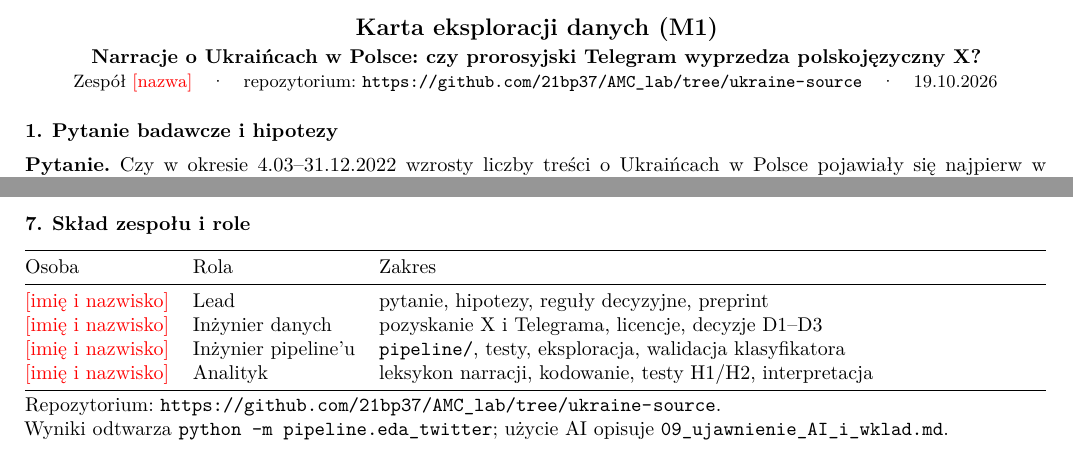
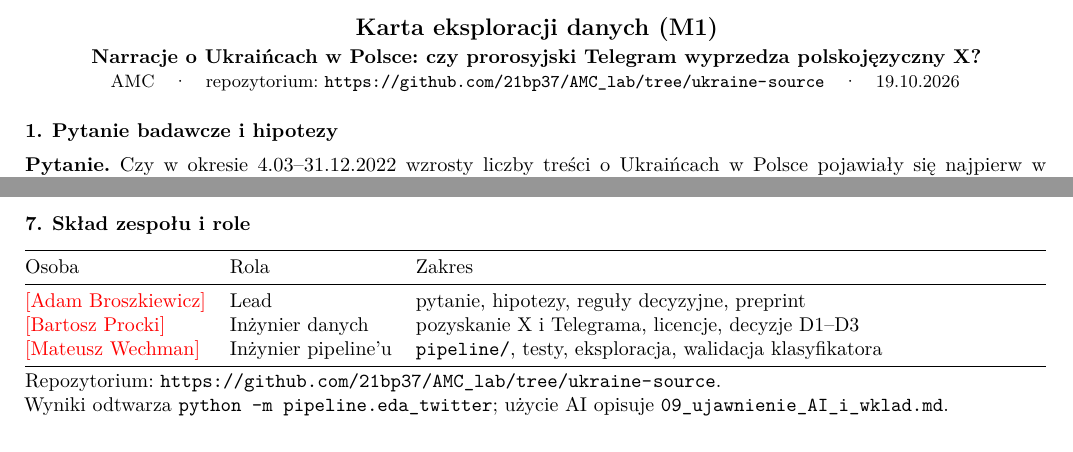
Before and after one commit to 21bp37/AMC_lab, a LaTeX document (reports/M1_karta_eksploracji.tex): two parts of pages 1 and 3 of 3, joined at a grey line, cut so that both start at the same text. Compiled offline with pdfLaTeX.

Commit message:
Karta eksploracji

```diff
--- a/reports/M1_karta_eksploracji.tex
+++ b/reports/M1_karta_eksploracji.tex
@@ -23,7 +23,7 @@
 \begin{center}
 {\large\bfseries Karta eksploracji danych (M1)}\\[2pt]
 {\bfseries Narracje o Ukraińcach w Polsce: czy prorosyjski Telegram wyprzedza polskojęzyczny X?}\\[1pt]
-\small Zespół \UZUP{nazwa}\quad·\quad repozytorium: \repo\quad·\quad 19.10.2026
+\small AMC\quad·\quad repozytorium: \repo\quad·\quad 19.10.2026
 \end{center}
 
 \section{Pytanie badawcze i hipotezy}
@@ -176,10 +176,9 @@ opisowo.
 \toprule
 Osoba & Rola & Zakres \\
 \midrule
-\UZUP{imię i nazwisko} & Lead & pytanie, hipotezy, reguły decyzyjne, preprint \\
-\UZUP{imię i nazwisko} & Inżynier danych & pozyskanie X i Telegrama, licencje, decyzje D1--D3 \\
-\UZUP{imię i nazwisko} & Inżynier pipeline'u & \texttt{pipeline/}, testy, eksploracja, walidacja klasyfikatora \\
-\UZUP{imię i nazwisko} & Analityk & leksykon narracji, kodowanie, testy H1/H2, interpretacja \\
+\UZUP{Adam Broszkiewicz} & Lead & pytanie, hipotezy, reguły decyzyjne, preprint \\
+\UZUP{Bartosz Procki} & Inżynier danych & pozyskanie X i Telegrama, licencje, decyzje D1--D3 \\
+\UZUP{Mateusz Wechman} & Inżynier pipeline'u & \texttt{pipeline/}, testy, eksploracja, walidacja klasyfikatora \\
 \bottomrule
 \end{tabularx}\\[2pt]
 Repozytorium: \repo{}.\\ Wyniki odtwarza \texttt{python -m pipeline.eda\_twitter}; użycie AI opisuje
```
